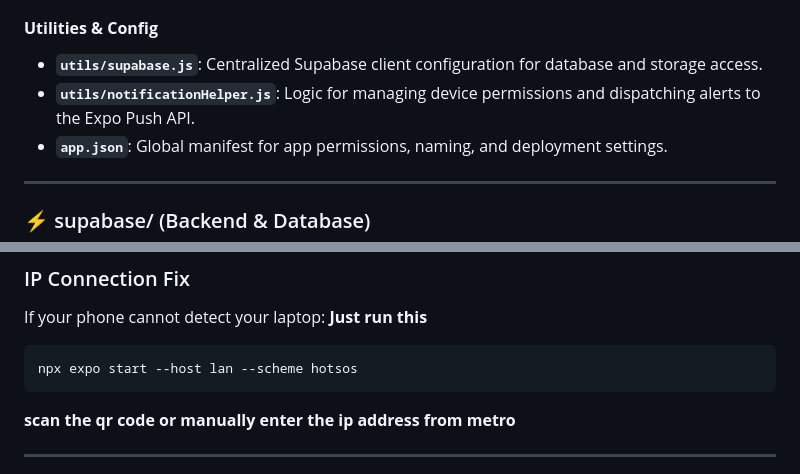
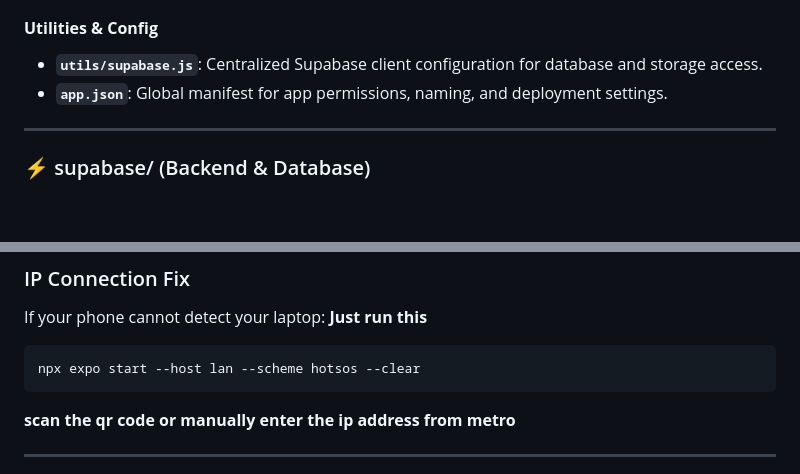
Before and after one commit to GNR22/HotSOS, a Markdown page: README.md, 2 parts joined by grey strips. Rendered like a GitHub page; blank space fills up the shorter version.

````diff
--- a/README.md
+++ b/README.md
@@ -28,7 +28,6 @@ The goal of HotSOS is to provide a **fast, reliable emergency communication syst
 #### **Utilities & Config**
 
 - **`utils/supabase.js`**: Centralized Supabase client configuration for database and storage access.
-- **`utils/notificationHelper.js`**: Logic for managing device permissions and dispatching alerts to the Expo Push API.
 - **`app.json`**: Global manifest for app permissions, naming, and deployment settings.
 
 ---
@@ -173,7 +172,7 @@ If your phone cannot detect your laptop:
 **Just run this**
 
 ```bash
-npx expo start --host lan --scheme hotsos
+npx expo start --host lan --scheme hotsos --clear
 ```
 
 **scan the qr code or manually enter the ip address from metro**
````
Also changed, not shown: other parts of README.md (+13 -6 lines).
